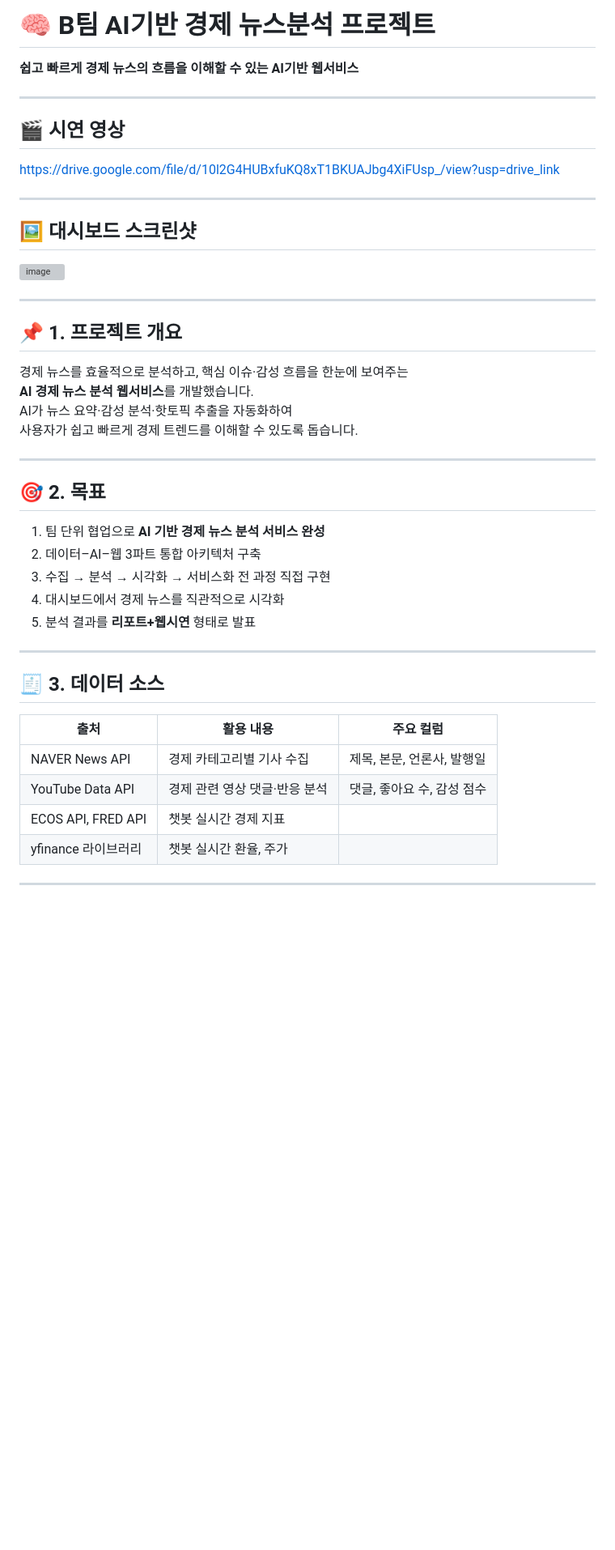
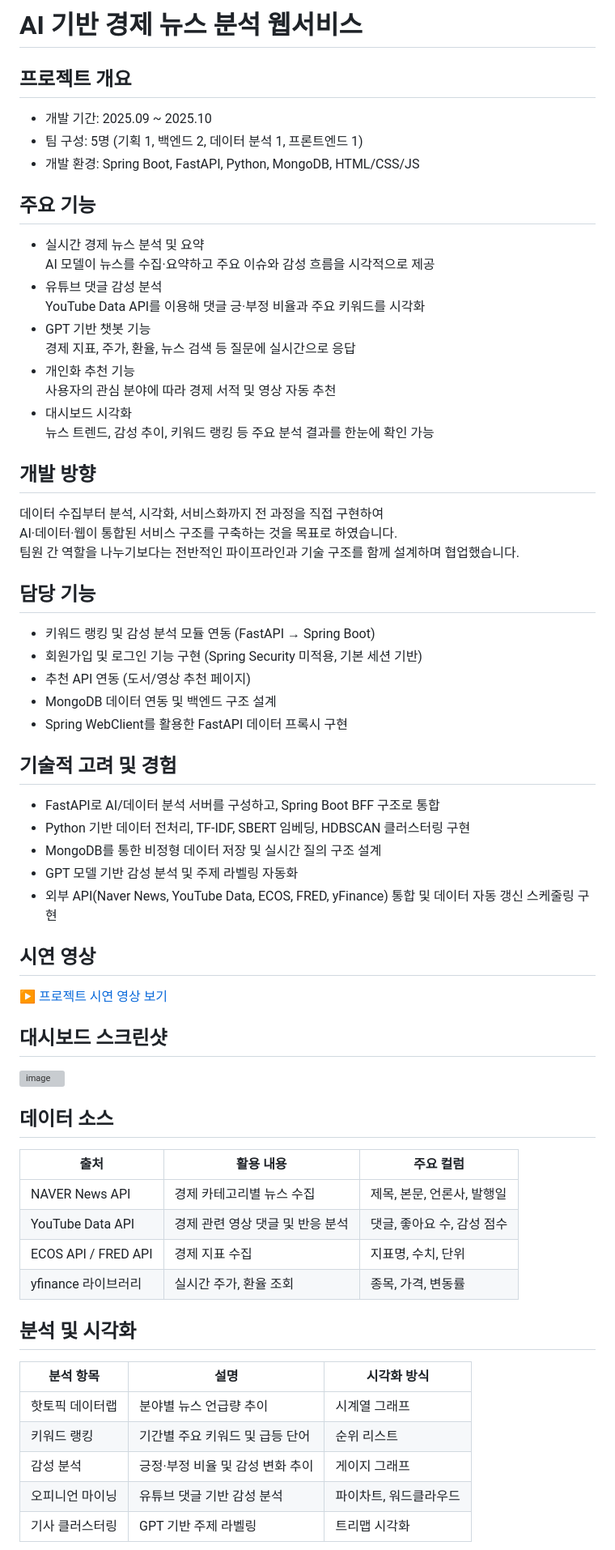
Before and after one commit to qwertupoiy/summarix, a Markdown page: README.md, the part around one of its changes. Shown at 81% size. Drawn GitHub-style; blank space fills up the shorter version; grey boxes are pictures that could not be loaded.

```diff
--- a/README.md
+++ b/README.md
@@ -1,42 +1,61 @@
-# 🧠 B팀 AI기반 경제 뉴스분석 프로젝트
-**쉽고 빠르게 경제 뉴스의 흐름을 이해할 수 있는 AI기반 웹서비스**
+# AI 기반 경제 뉴스 분석 웹서비스
 
----
+## 프로젝트 개요
+- 개발 기간: 2025.09 ~ 2025.10
+- 팀 구성: 5명 (기획 1, 백엔드 2, 데이터 분석 1, 프론트엔드 1)
+- 개발 환경: Spring Boot, FastAPI, Python, MongoDB, HTML/CSS/JS
 
-## 🎬 시연 영상
-https://drive.google.com/file/d/10l2G4HUBxfuKQ8xT1BKUAJbg4XiFUsp_/view?usp=drive_link
+## 주요 기능
+- 실시간 경제 뉴스 분석 및 요약
+  AI 모델이 뉴스를 수집·요약하고 주요 이슈와 감성 흐름을 시각적으로 제공
+- 유튜브 댓글 감성 분석
+  YouTube Data API를 이용해 댓글 긍·부정 비율과 주요 키워드를 시각화
+- GPT 기반 챗봇 기능
+  경제 지표, 주가, 환율, 뉴스 검색 등 질문에 실시간으로 응답
+- 개인화 추천 기능
+  사용자의 관심 분야에 따라 경제 서적 및 영상 자동 추천
+- 대시보드 시각화
+  뉴스 트렌드, 감성 추이, 키워드 랭킹 등 주요 분석 결과를 한눈에 확인 가능
 
----
+## 개발 방향
+데이터 수집부터 분석, 시각화, 서비스화까지 전 과정을 직접 구현하여
+AI·데이터·웹이 통합된 서비스 구조를 구축하는 것을 목표로 하였습니다.
+팀원 간 역할을 나누기보다는 전반적인 파이프라인과 기술 구조를 함께 설계하며 협업했습니다.
 
-## 🖼 대시보드 스크린샷
+## 담당 기능
+- 키워드 랭킹 및 감성 분석 모듈 연동 (FastAPI → Spring Boot)
+- 회원가입 및 로그인 기능 구현 (Spring Security 미적용, 기본 세션 기반)
+- 추천 API 연동 (도서/영상 추천 페이지)
+- MongoDB 데이터 연동 및 백엔드 구조 설계
+- Spring WebClient를 활용한 FastAPI 데이터 프록시 구현
+
+## 기술적 고려 및 경험
+- FastAPI로 AI/데이터 분석 서버를 구성하고, Spring Boot BFF 구조로 통합
+- Python 기반 데이터 전처리, TF-IDF, SBERT 임베딩, HDBSCAN 클러스터링 구현
+- MongoDB를 통한 비정형 데이터 저장 및 실시간 질의 구조 설계
+- GPT 모델 기반 감성 분석 및 주제 라벨링 자동화
+- 외부 API(Naver News, YouTube Data, ECOS, FRED, yFinance) 통합 및 데이터 자동 갱신 스케줄링 구현
+
+## 시연 영상
+▶ [프로젝트 시연 영상 보기](https://drive.google.com/file/d/10l2G4HUBxfuKQ8xT1BKUAJbg4XiFUsp_/view?usp=drive_link)
+
+## 대시보드 스크린샷
 <img width="1000" height="1500" alt="image" src="https://github.com/user-attachments/assets/ad418c9c-9bb6-4164-97e3-4563572a9b72" />
 
----
-
-## 📌 1. 프로젝트 개요
-경제 뉴스를 효율적으로 분석하고, 핵심 이슈·감성 흐름을 한눈에 보여주는
-**AI 경제 뉴스 분석 웹서비스**를 개발했습니다.
-AI가 뉴스 요약·감성 분석·핫토픽 추출을 자동화하여
-사용자가 쉽고 빠르게 경제 트렌드를 이해할 수 있도록 돕습니다.
-
----
-
-## 🎯 2. 목표
-1. 팀 단위 협업으로 **AI 기반 경제 뉴스 분석 서비스 완성**
-2. 데이터–AI–웹 3파트 통합 아키텍처 구축
-3. 수집 → 분석 → 시각화 → 서비스화 전 과정 직접 구현
-4. 대시보드에서 경제 뉴스를 직관적으로 시각화
-5. 분석 결과를 **리포트+웹시연** 형태로 발표
-
----
-
-## 🧾 3. 데이터 소스
+## 데이터 소스
 | 출처 | 활용 내용 | 주요 컬럼 |
 |------|------------|------------|
-| NAVER News API | 경제 카테고리별 기사 수집 | 제목, 본문, 언론사, 발행일 |
-| YouTube Data API | 경제 관련 영상 댓글·반응 분석 | 댓글, 좋아요 수, 감성 점수 |
-| ECOS API, FRED API | 챗봇 실시간 경제 지표 |
-| yfinance 라이브러리 | 챗봇 실시간 환율, 주가 |
+| NAVER News API | 경제 카테고리별 뉴스 수집 | 제목, 본문, 언론사, 발행일 |
+| YouTube Data API | 경제 관련 영상 댓글 및 반응 분석 | 댓글, 좋아요 수, 감성 점수 |
+| ECOS API / FRED API | 경제 지표 수집 | 지표명, 수치, 단위 |
+| yfinance 라이브러리 | 실시간 주가, 환율 조회 | 종목, 가격, 변동률 |
 
----
+## 분석 및 시각화
+| 분석 항목 | 설명 | 시각화 방식 |
+|------------|------|--------------|
+| 핫토픽 데이터랩 | 분야별 뉴스 언급량 추이 | 시계열 그래프 |
+| 키워드 랭킹 | 기간별 주요 키워드 및 급등 단어 | 순위 리스트 |
+| 감성 분석 | 긍정·부정 비율 및 감성 변화 추이 | 게이지 그래프 |
+| 오피니언 마이닝 | 유튜브 댓글 기반 감성 분석 | 파이차트, 워드클라우드 |
+| 기사 클러스터링 | GPT 기반 주제 라벨링 | 트리맵 시각화 |
 
```
Also changed, not shown: other parts of README.md (+36 -79 lines).
